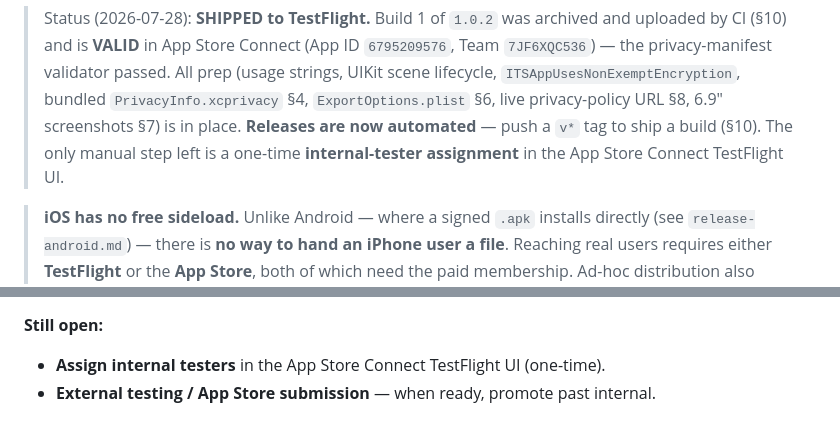
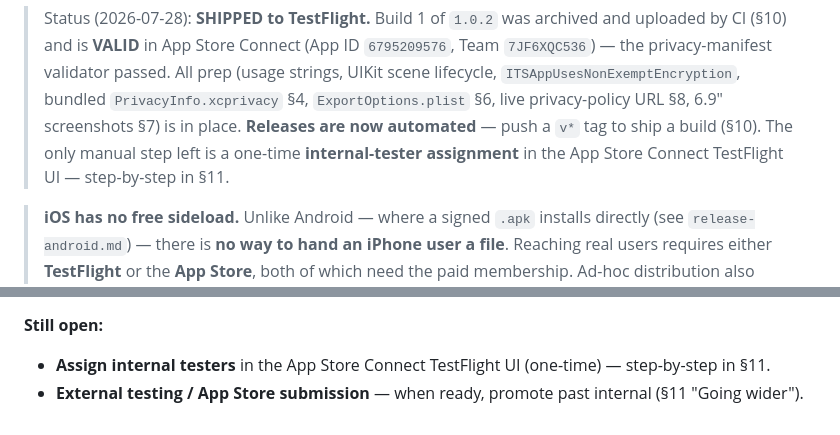
Before and after one commit to chiliec/indonesian-app, a Markdown page: docs/release-ios.md, 2 parts joined by grey strips. Rendered like a GitHub page.

```diff
--- a/docs/release-ios.md
+++ b/docs/release-ios.md
@@ -12,7 +12,8 @@ runbook; store copy (shared with Android) lives in
 > bundled `PrivacyInfo.xcprivacy` §4, `ExportOptions.plist` §6, live privacy-policy
 > URL §8, 6.9" screenshots §7) is in place. **Releases are now automated** — push a
 > `v*` tag to ship a build (§10). The only manual step left is a one-time
-> **internal-tester assignment** in the App Store Connect TestFlight UI.
+> **internal-tester assignment** in the App Store Connect TestFlight UI —
+> step-by-step in §11.
 
 > **iOS has no free sideload.** Unlike Android — where a signed `.apk` installs
 > directly (see `release-android.md`) — there is **no way to hand an iPhone user a
@@ -352,5 +411,7 @@ build 1 of `1.0.2` is **VALID** in TestFlight. Validator passed, so
 end-to-end by the successful `gym` build + upload.
 
 **Still open:**
-- **Assign internal testers** in the App Store Connect TestFlight UI (one-time).
-- **External testing / App Store submission** — when ready, promote past internal.
+- **Assign internal testers** in the App Store Connect TestFlight UI (one-time) —
+  step-by-step in §11.
+- **External testing / App Store submission** — when ready, promote past internal
+  (§11 "Going wider").
```
Also changed, not shown: other parts of docs/release-ios.md (+58 -0 lines).
